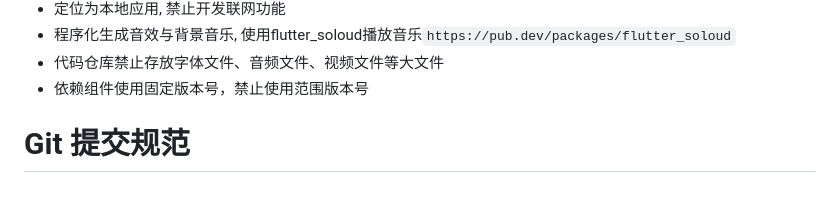
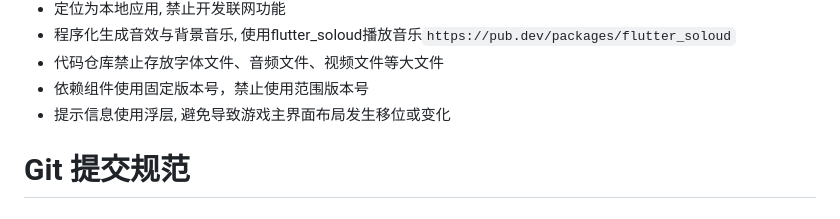
Before and after one commit to g-ai-002/flutter-tetris, a Markdown page: prompt.md, the part around the change. GitHub-like rendering.

Commit message:
更新 prompt.md

```diff
--- a/prompt.md
+++ b/prompt.md
@@ -84,6 +84,7 @@
 - 程序化生成音效与背景音乐, 使用flutter_soloud播放音乐`https://pub.dev/packages/flutter_soloud`
 - 代码仓库禁止存放字体文件、音频文件、视频文件等大文件
 - 依赖组件使用固定版本号，禁止使用范围版本号
+- 提示信息使用浮层, 避免导致游戏主界面布局发生移位或变化
 
 # Git 提交规范
 
```
